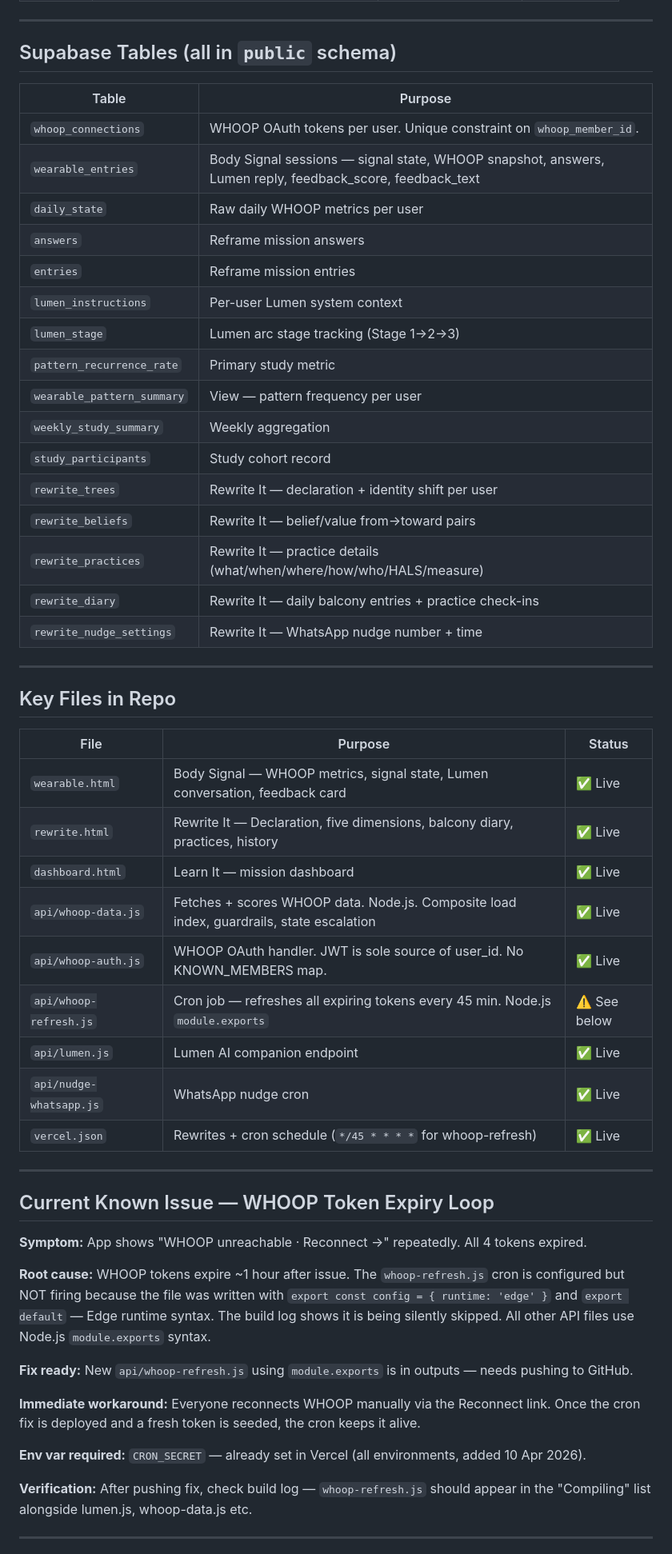
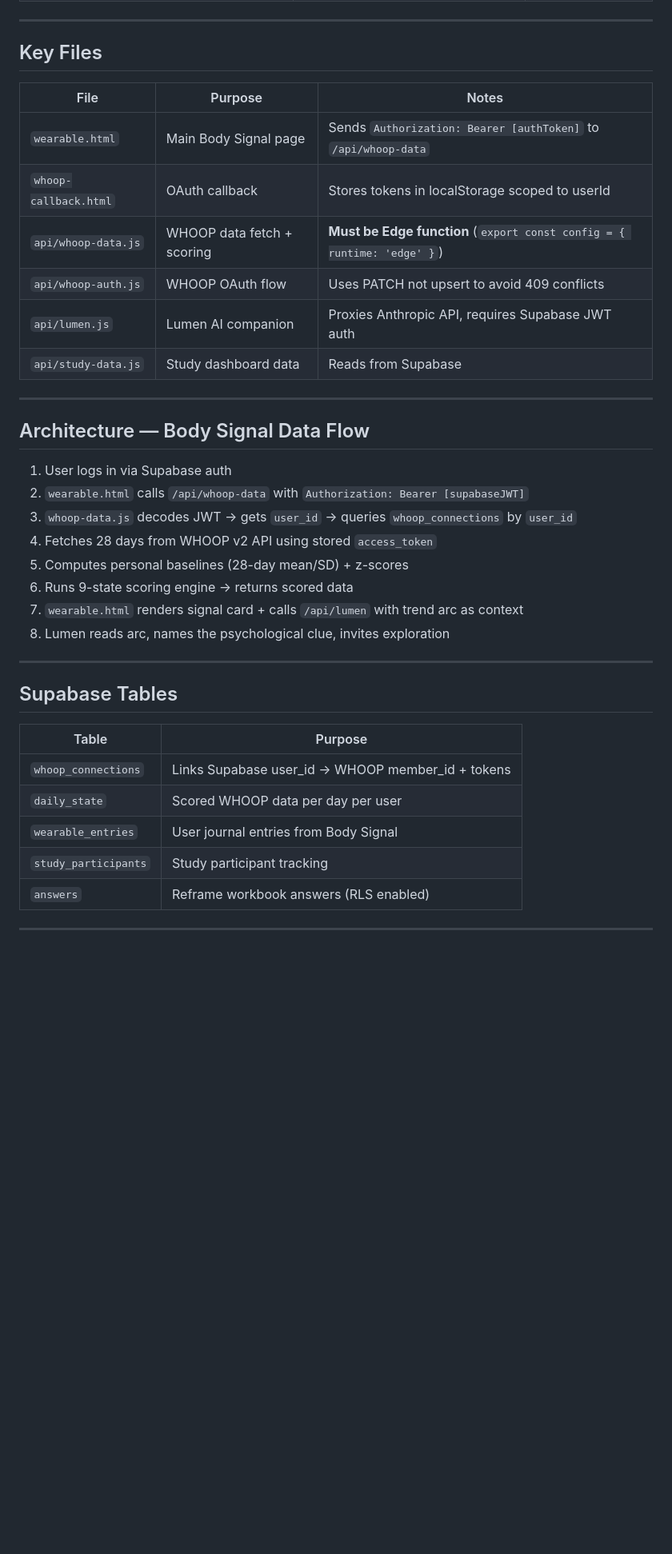
Before and after one commit to LAmby2244/reframe-mission-1, a Markdown page: README-DEV.md, the part around one of its changes. Shown at 80% size. GitHub-like rendering; blank space fills up the shorter version.

```diff
--- a/README-DEV.md
+++ b/README-DEV.md
@@ -41,58 +42,38 @@ Domain: `app.purposefulchange.co.uk`
 
 ---
 
-## Supabase Tables (all in `public` schema)
-
-| Table | Purpose |
-|---|---|
-| `whoop_connections` | WHOOP OAuth tokens per user. Unique constraint on `whoop_member_id`. |
-| `wearable_entries` | Body Signal sessions — signal state, WHOOP snapshot, answers, Lumen reply, feedback_score, feedback_text |
-| `daily_state` | Raw daily WHOOP metrics per user |
-| `answers` | Reframe mission answers |
-| `entries` | Reframe mission entries |
-| `lumen_instructions` | Per-user Lumen system context |
-| `lumen_stage` | Lumen arc stage tracking (Stage 1→2→3) |
-| `pattern_recurrence_rate` | Primary study metric |
-| `wearable_pattern_summary` | View — pattern frequency per user |
-| `weekly_study_summary` | Weekly aggregation |
-| `study_participants` | Study cohort record |
-| `rewrite_trees` | Rewrite It — declaration + identity shift per user |
-| `rewrite_beliefs` | Rewrite It — belief/value from→toward pairs |
-| `rewrite_practices` | Rewrite It — practice details (what/when/where/how/who/HALS/measure) |
-| `rewrite_diary` | Rewrite It — daily balcony entries + practice check-ins |
-| `rewrite_nudge_settings` | Rewrite It — WhatsApp nudge number + time |
+## Key Files
+| File | Purpose | Notes |
+|---|---|---|
+| `wearable.html` | Main Body Signal page | Sends `Authorization: Bearer [authToken]` to `/api/whoop-data` |
+| `whoop-callback.html` | OAuth callback | Stores tokens in localStorage scoped to userId |
+| `api/whoop-data.js` | WHOOP data fetch + scoring | **Must be Edge function** (`export const config = { runtime: 'edge' }`) |
+| `api/whoop-auth.js` | WHOOP OAuth flow | Uses PATCH not upsert to avoid 409 conflicts |
+| `api/lumen.js` | Lumen AI companion | Proxies Anthropic API, requires Supabase JWT auth |
+| `api/study-data.js` | Study dashboard data | Reads from Supabase |
 
 ---
 
-## Key Files in Repo
-
-| File | Purpose | Status |
-|---|---|---|
-| `wearable.html` | Body Signal — WHOOP metrics, signal state, Lumen conversation, feedback card | ✅ Live |
-| `rewrite.html` | Rewrite It — Declaration, five dimensions, balcony diary, practices, history | ✅ Live |
-| `dashboard.html` | Learn It — mission dashboard | ✅ Live |
-| `api/whoop-data.js` | Fetches + scores WHOOP data. Node.js. Composite load index, guardrails, state escalation | ✅ Live |
-| `api/whoop-auth.js` | WHOOP OAuth handler. JWT is sole source of user_id. No KNOWN_MEMBERS map. | ✅ Live |
-| `api/whoop-refresh.js` | Cron job — refreshes all expiring tokens every 45 min. Node.js `module.exports` | ⚠️ See below |
-| `api/lumen.js` | Lumen AI companion endpoint | ✅ Live |
-| `api/nudge-whatsapp.js` | WhatsApp nudge cron | ✅ Live |
-| `vercel.json` | Rewrites + cron schedule (`*/45 * * * *` for whoop-refresh) | ✅ Live |
+## Architecture — Body Signal Data Flow
+1. User logs in via Supabase auth
+2. `wearable.html` calls `/api/whoop-data` with `Authorization: Bearer [supabaseJWT]`
+3. `whoop-data.js` decodes JWT → gets `user_id` → queries `whoop_connections` by `user_id`
+4. Fetches 28 days from WHOOP v2 API using stored `access_token`
+5. Computes personal baselines (28-day mean/SD) + z-scores
+6. Runs 9-state scoring engine → returns scored data
+7. `wearable.html` renders signal card + calls `/api/lumen` with trend arc as context
+8. Lumen reads arc, names the psychological clue, invites exploration
 
 ---
 
-## Current Known Issue — WHOOP Token Expiry Loop
-
-**Symptom:** App shows "WHOOP unreachable · Reconnect →" repeatedly. All 4 tokens expired.
-
-**Root cause:** WHOOP tokens expire ~1 hour after issue. The `whoop-refresh.js` cron is configured but NOT firing because the file was written with `export const config = { runtime: 'edge' }` and `export default` — Edge runtime syntax. The build log shows it is being silently skipped. All other API files use Node.js `module.exports` syntax.
-
-**Fix ready:** New `api/whoop-refresh.js` using `module.exports` is in outputs — needs pushing to GitHub.
-
-**Immediate workaround:** Everyone reconnects WHOOP manually via the Reconnect link. Once the cron fix is deployed and a fresh token is seeded, the cron keeps it alive.
-
-**Env var required:** `CRON_SECRET` — already set in Vercel (all environments, added 10 Apr 2026).
-
-**Verification:** After pushing fix, check build log — `whoop-refresh.js` should appear in the "Compiling" list alongside lumen.js, whoop-data.js etc.
+## Supabase Tables
+| Table | Purpose |
+|---|---|
+| `whoop_connections` | Links Supabase user_id → WHOOP member_id + tokens |
+| `daily_state` | Scored WHOOP data per day per user |
+| `wearable_entries` | User journal entries from Body Signal |
+| `study_participants` | Study participant tracking |
+| `answers` | Reframe workbook answers (RLS enabled) |
 
 ---
 
```
Also changed, not shown: other parts of README-DEV.md (+85 -147 lines).
